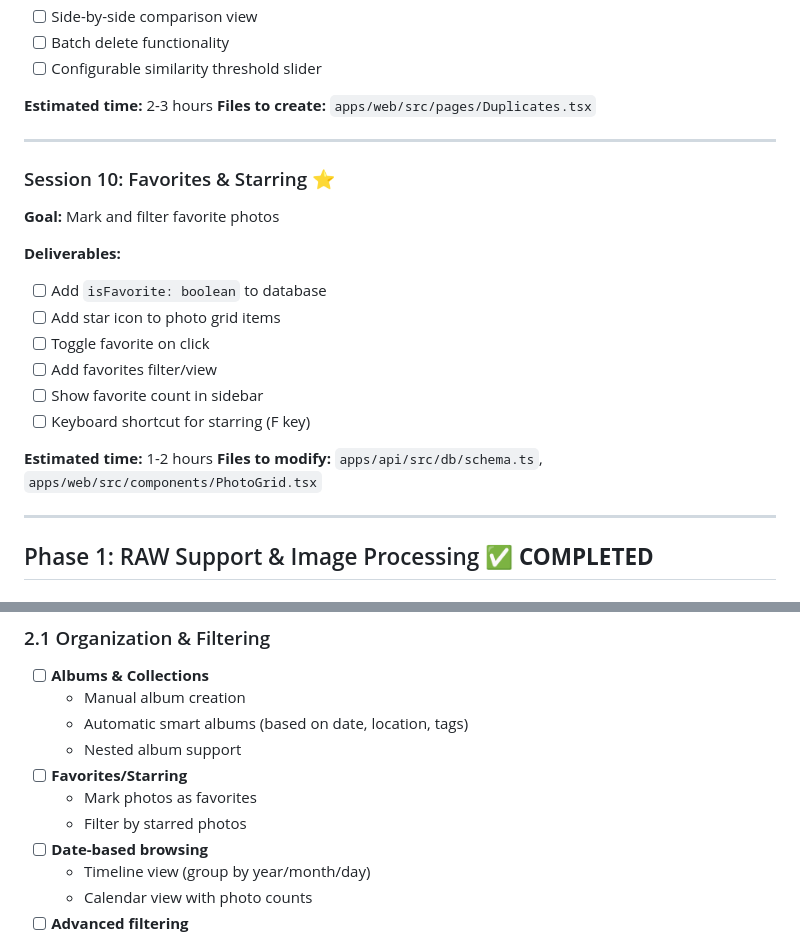
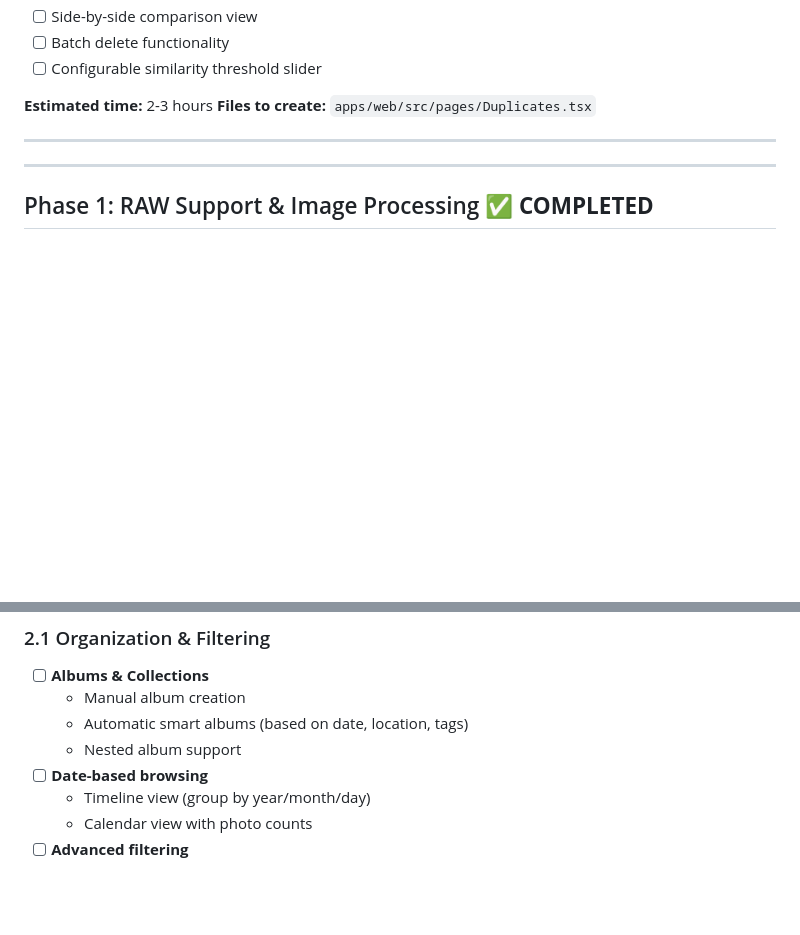
Before and after one commit to ericjohney/photobrain, a Markdown page: ROADMAP.md, 2 parts joined by grey strips. Drawn GitHub-style; blank space fills up the shorter version.

Commit message:
docs: remove favorites/starring from roadmap
Generated with [Claude Code](https://claude.ai/code)
via [Happy](https://happy.engineering)

Co-Authored-By: Claude <noreply@anthropic.com>
Co-Authored-By: Happy <yesreply@happy.engineering>

```diff
--- a/ROADMAP.md
+++ b/ROADMAP.md
@@ -229,20 +229,6 @@ Lens corrections compensate for optical imperfections in camera lenses:
 
 ---
 
-### Session 10: Favorites & Starring ⭐
-**Goal:** Mark and filter favorite photos
-
-**Deliverables:**
-- [ ] Add `isFavorite: boolean` to database
-- [ ] Add star icon to photo grid items
-- [ ] Toggle favorite on click
-- [ ] Add favorites filter/view
-- [ ] Show favorite count in sidebar
-- [ ] Keyboard shortcut for starring (F key)
-
-**Estimated time:** 1-2 hours
-**Files to modify:** `apps/api/src/db/schema.ts`, `apps/web/src/components/PhotoGrid.tsx`
-
 ---
 
 ## Phase 1: RAW Support & Image Processing ✅ **COMPLETED**
@@ -286,9 +272,6 @@ Lens corrections compensate for optical imperfections in camera lenses:
   - Manual album creation
   - Automatic smart albums (based on date, location, tags)
   - Nested album support
-- [ ] **Favorites/Starring**
-  - Mark photos as favorites
-  - Filter by starred photos
 - [ ] **Date-based browsing**
   - Timeline view (group by year/month/day)
   - Calendar view with photo counts
```
Also changed, not shown: CLAUDE.md (+0 -1 lines).
